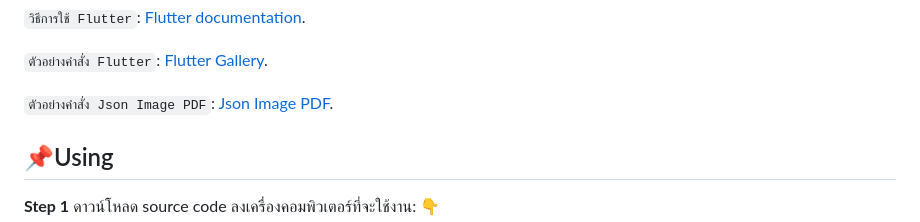
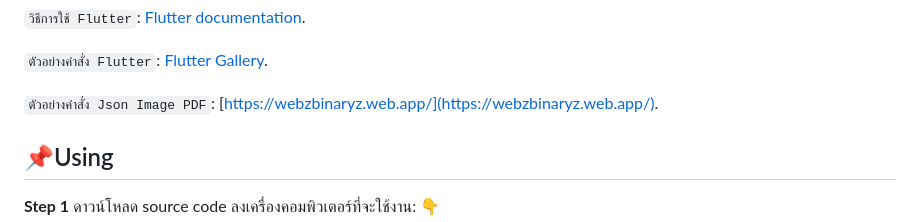
Before and after one commit to BinaryZGHD/num, a Markdown page: README.md, the part around the change. Drawn GitHub-style.

```diff
--- a/README.md
+++ b/README.md
@@ -150,7 +150,7 @@ A Flutter project ระบบจัดการข้อมูลนิสิ
 [Flutter Gallery](https://gallery.flutter.dev/#/).
 
 `ตัวอย่างคำสั่ง Json Image PDF`:
-[Json Image PDF](https://webzbinaryz.web.app/).
+[https://webzbinaryz.web.app/](https://webzbinaryz.web.app/).
 
 
 
```
